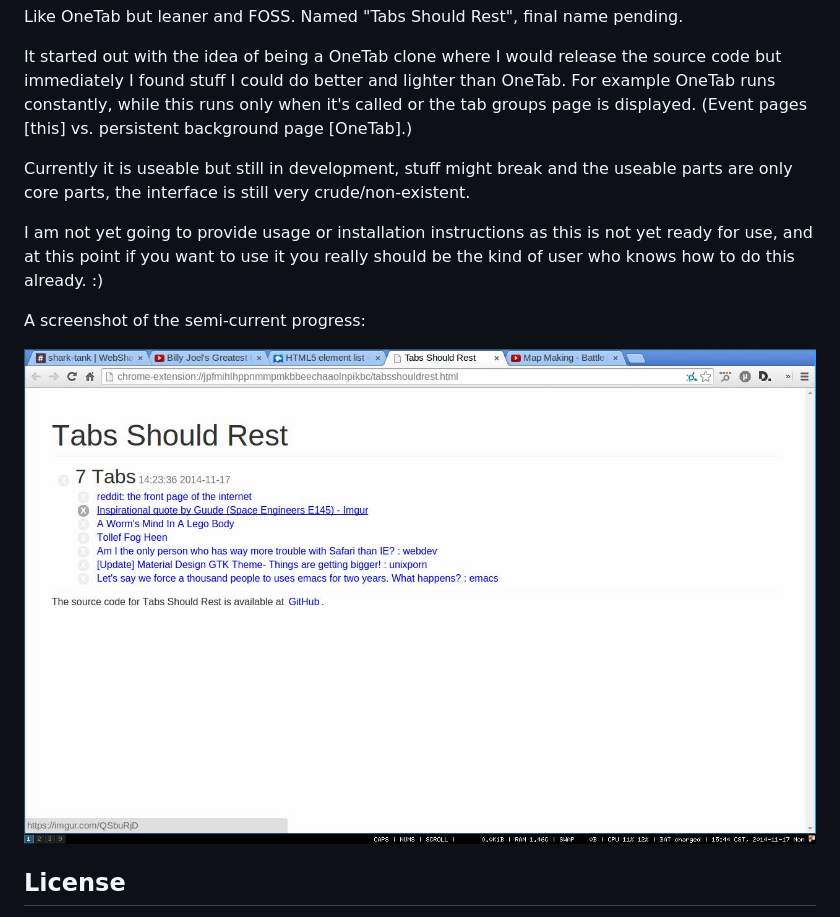
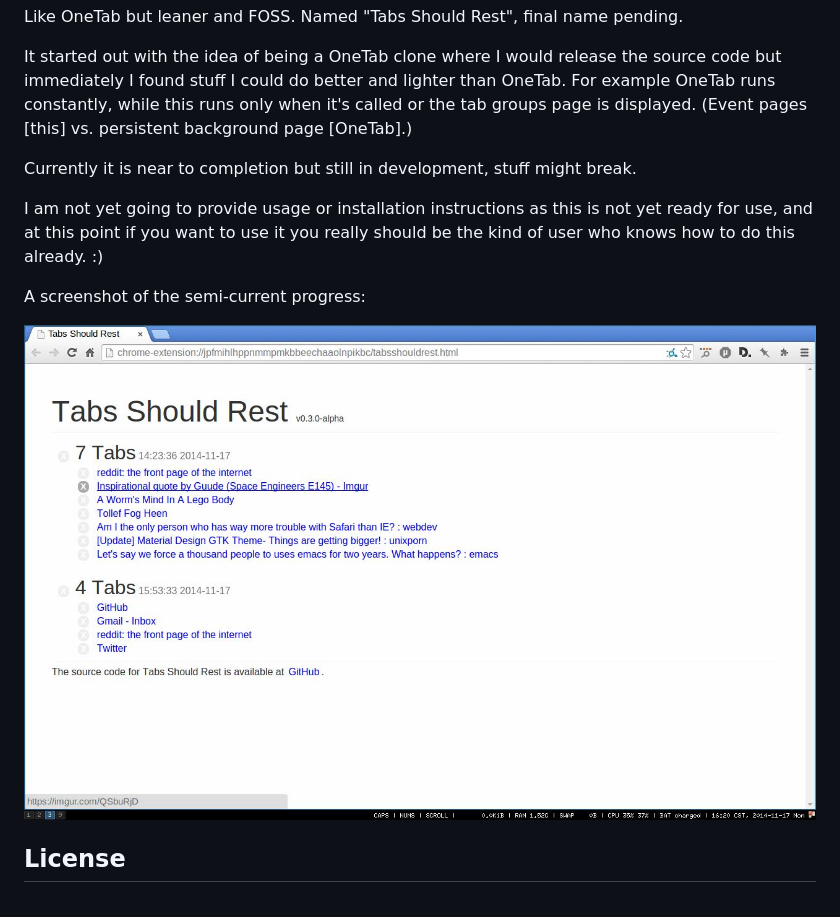
Before and after one commit to greduan/chrome-ext-tabulator, a Markdown page: README.md, the part around the change. Rendered like a GitHub page; pictures changed too: images/screenshot.jpg.

Commit message:
Changes to interface, v0.3.0 now

```diff
--- a/README.md
+++ b/README.md
@@ -10,9 +10,7 @@ OneTab.  For example OneTab runs constantly, while this runs only when it's
 called or the tab groups page is displayed.  (Event pages [this] vs. persistent
 background page [OneTab].)
 
-Currently it is useable but still in development, stuff might break and the
-useable parts are only core parts, the interface is still very
-crude/non-existent.
+Currently it is near to completion but still in development, stuff might break.
 
 I am not yet going to provide usage or installation instructions as this is not
 yet ready for use, and at this point if you want to use it you really should be
```
Also changed, not shown: NEWS.md (+7 -0 lines), 4 other files.
